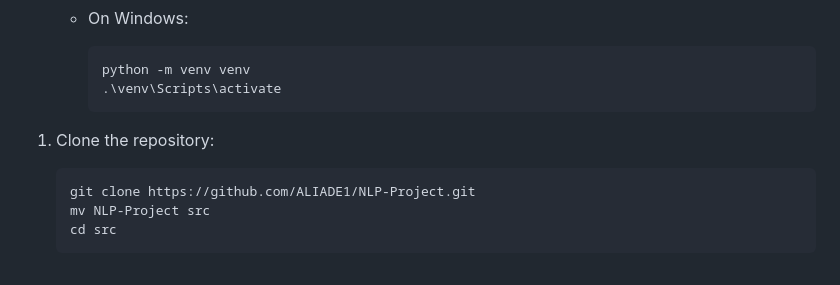
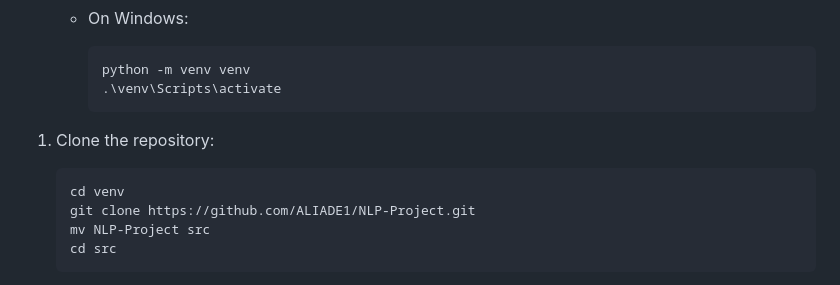
Before and after one commit to AhmedHashim04/NLP-Project, a Markdown page: README.md, the part around the change. GitHub-like rendering.

````diff
--- a/README.md
+++ b/README.md
@@ -53,6 +53,7 @@ A powerful and intuitive web application built with **Streamlit** that enables u
 
 1. Clone the repository:
     ```bash
+    cd venv
     git clone https://github.com/ALIADE1/NLP-Project.git
     mv NLP-Project src
     cd src
````
